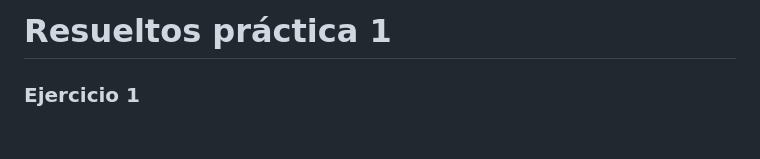
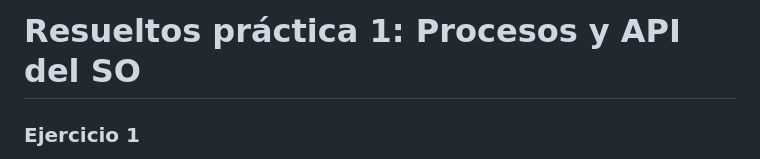
Before and after one commit to matuneville/uba-OS, a Markdown page: guias/practica_01/resuelto.md, the part around the change. Drawn GitHub-style; blank space fills up the shorter version.

Commit message:
practica 1

```diff
--- a/guias/practica_01/resuelto.md
+++ b/guias/practica_01/resuelto.md
@@ -1,4 +1,4 @@
-# Resueltos práctica 1
+# Resueltos práctica 1: Procesos y API del SO
 
 ### Ejercicio 1
 
```
